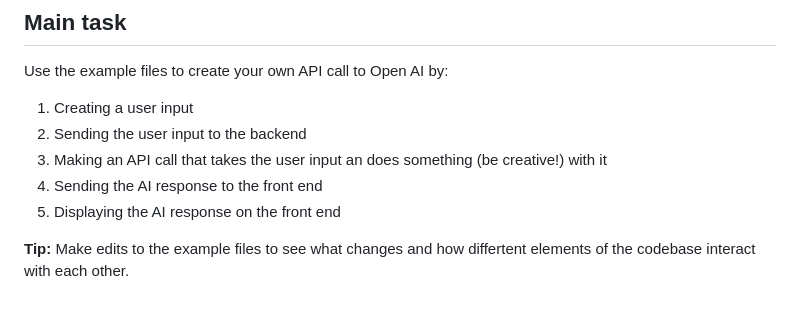
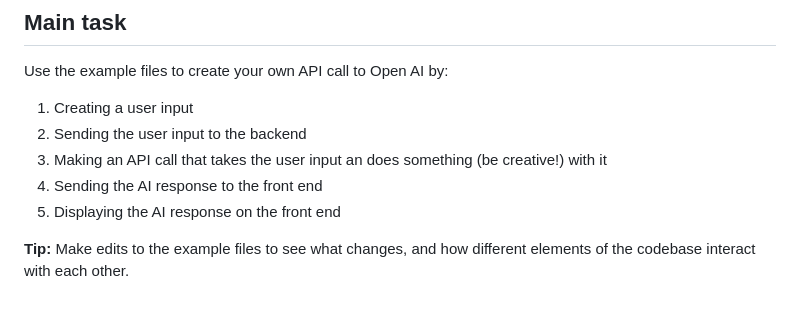
Before and after one commit to Jaz-spec/AI-API-workshop, a Markdown page: README.md, the part around the change printed below. GitHub-like rendering.

Commit message:
doc: reformatted README

```diff
--- a/README.md
+++ b/README.md
@@ -113,4 +113,4 @@ Use the example files to create your own API call to Open AI by:
 4. Sending the AI response to the front end
 5. Displaying the AI response on the front end
 
-**Tip:** Make edits to the example files to see what changes and how differtent elements of the codebase interact with each other.
+**Tip:** Make edits to the example files to see what changes, and how different elements of the codebase interact with each other.
```
Also changed, not shown: other parts of README.md (+1 -1 lines).
